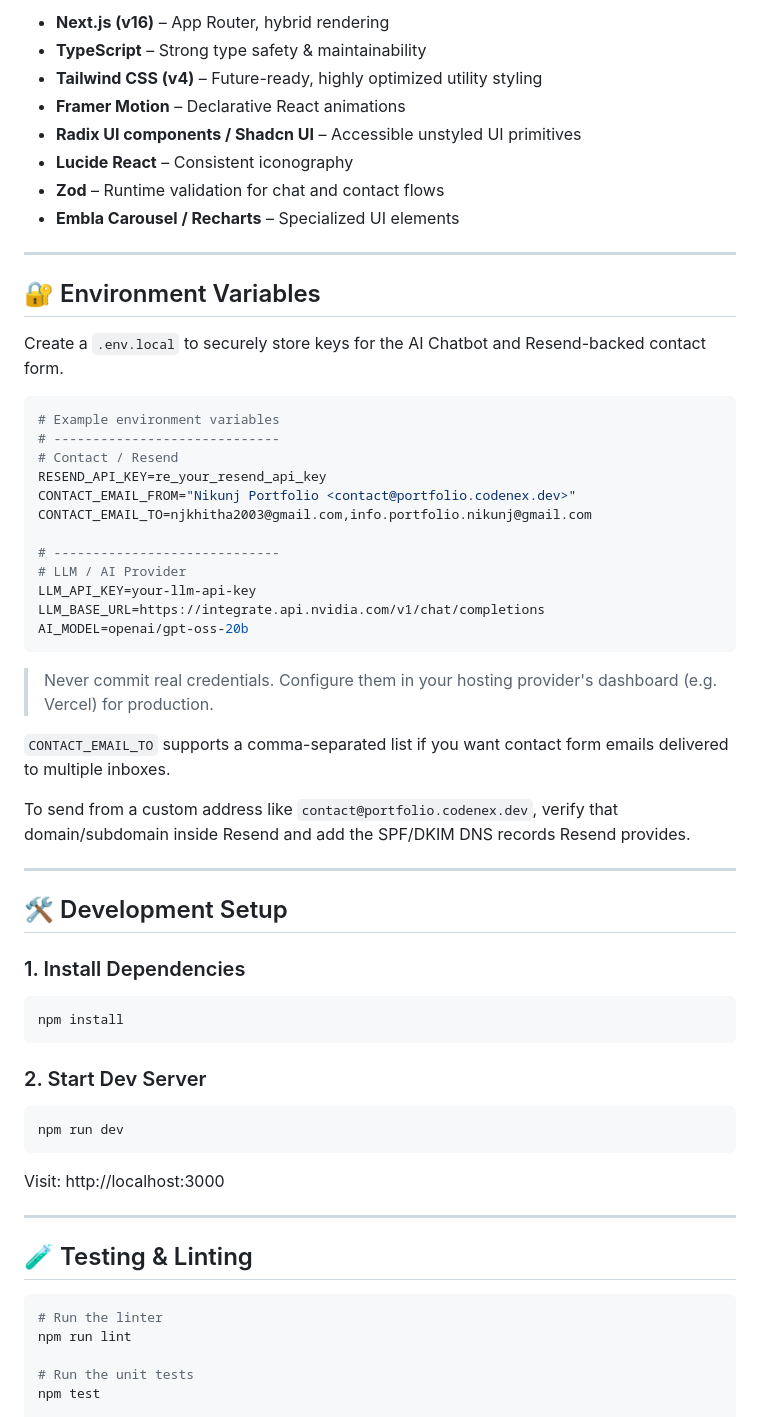
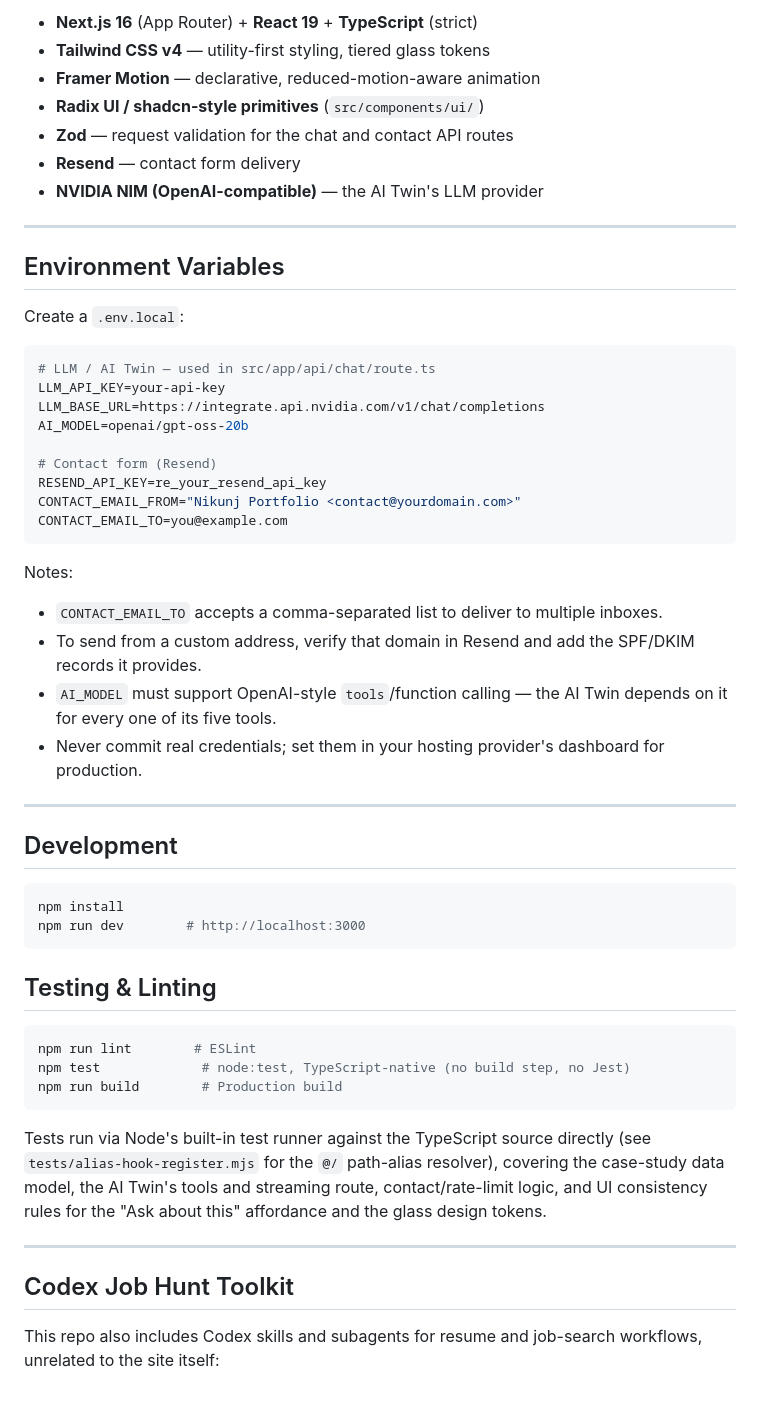
Before and after one commit to Nikunj2003/My-Next-Js-Portfolio-v2, a Markdown page: README.md, the part around one of its changes. Rendered like a GitHub page.

````diff
--- a/README.md
+++ b/README.md
@@ -52,61 +72,64 @@ Leveraging **Framer Motion** for highly performant animations:
 
-- **Next.js (v16)** – App Router, hybrid rendering
-- **TypeScript** – Strong type safety & maintainability
-- **Tailwind CSS (v4)** – Future-ready, highly optimized utility styling
-- **Framer Motion** – Declarative React animations
-- **Radix UI components / Shadcn UI** – Accessible unstyled UI primitives
-- **Lucide React** – Consistent iconography
-- **Zod** – Runtime validation for chat and contact flows
-- **Embla Carousel / Recharts** – Specialized UI elements
+- **Next.js 16** (App Router) + **React 19** + **TypeScript** (strict)
+- **Tailwind CSS v4** — utility-first styling, tiered glass tokens
+- **Framer Motion** — declarative, reduced-motion-aware animation
+- **Radix UI / shadcn-style primitives** (`src/components/ui/`)
+- **Zod** — request validation for the chat and contact API routes
+- **Resend** — contact form delivery
+- **NVIDIA NIM (OpenAI-compatible)** — the AI Twin's LLM provider
 
 ---
 
-## 🔐 Environment Variables
-Create a `.env.local` to securely store keys for the AI Chatbot and Resend-backed contact form.
+## Environment Variables
+
+Create a `.env.local`:
 
 ```bash
-# Example environment variables
-# -----------------------------
-# Contact / Resend
-RESEND_API_KEY=re_your_resend_api_key
-CONTACT_EMAIL_FROM="Nikunj Portfolio <contact@portfolio.codenex.dev>"
-CONTACT_EMAIL_TO=njkhitha2003@gmail.com,info.portfolio.nikunj@gmail.com
-
-# -----------------------------
-# LLM / AI Provider
-LLM_API_KEY=your-llm-api-key
+# LLM / AI Twin — used in src/app/api/chat/route.ts
+LLM_API_KEY=your-api-key
 LLM_BASE_URL=https://integrate.api.nvidia.com/v1/chat/completions
 AI_MODEL=openai/gpt-oss-20b
+
+# Contact form (Resend)
+RESEND_API_KEY=re_your_resend_api_key
+CONTACT_EMAIL_FROM="Nikunj Portfolio <contact@yourdomain.com>"
+CONTACT_EMAIL_TO=you@example.com
 ```
 
-> Never commit real credentials. Configure them in your hosting provider's dashboard (e.g. Vercel) for production.
-
-`CONTACT_EMAIL_TO` supports a comma-separated list if you want contact form emails delivered to multiple inboxes.
-
-To send from a custom address like `contact@portfolio.codenex.dev`, verify that domain/subdomain inside Resend and add the SPF/DKIM DNS records Resend provides.
+Notes:
+- `CONTACT_EMAIL_TO` accepts a comma-separated list to deliver to multiple inboxes.
+- To send from a custom address, verify that domain in Resend and add the SPF/DKIM records it
+  provides.
+- `AI_MODEL` must support OpenAI-style `tools`/function calling — the AI Twin depends on it for
+  every one of its five tools.
+- Never commit real credentials; set them in your hosting provider's dashboard for production.
 
 ---
 
-## 🛠️ Development Setup
+## Development
 
-### 1. Install Dependencies
 ```bash
 npm install
+npm run dev        # http://localhost:3000
 ```
 
-### 2. Start Dev Server
+## Testing & Linting
+
 ```bash
-npm run dev
+npm run lint        # ESLint
+npm test             # node:test, TypeScript-native (no build step, no Jest)
+npm run build        # Production build
 ```
-Visit: http://localhost:3000
+
+Tests run via Node's built-in test runner against the TypeScript source directly (see
+`tests/alias-hook-register.mjs` for the `@/` path-alias resolver), covering the case-study data
+model, the AI Twin's tools and streaming route, contact/rate-limit logic, and UI consistency rules
+for the "Ask about this" affordance and the glass design tokens.
 
 ---
 
-## 🧪 Testing & Linting
-```bash
-# Run the linter
-npm run lint
+## Codex Job Hunt Toolkit
 
-# Run the unit tests
-npm test
+This repo also includes Codex skills and subagents for resume and job-search workflows, unrelated to
+the site itself:
 
````
Also changed, not shown: other parts of README.md (+85 -56 lines).
